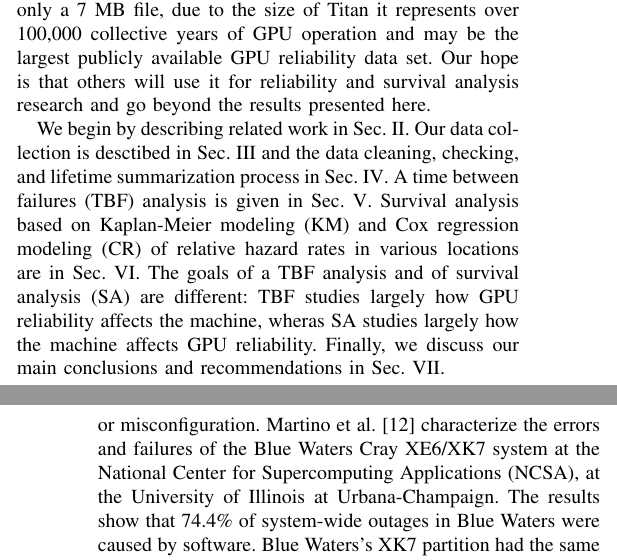
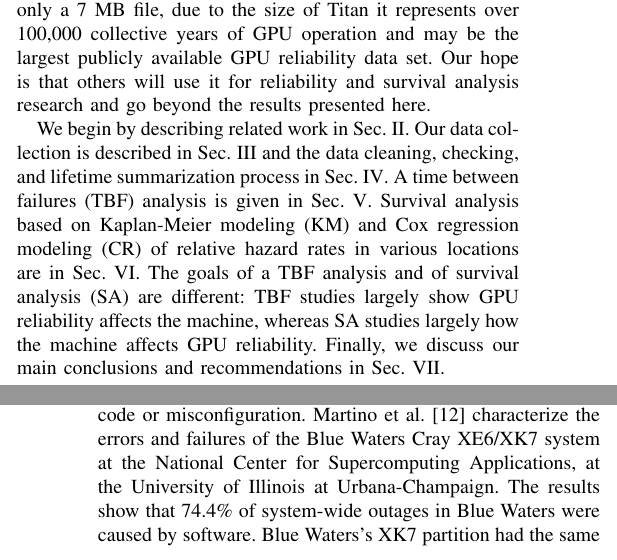
Before and after one commit to olcf/TitanGPULife, a LaTeX paper (main.tex, which reads intro.tex, related.tex): two parts of the columns of pages 1 and 3 of 11, joined at a grey line, cut so that both start at the same text. Compiled offline with pdfLaTeX; a missing font is replaced by an installed copy or a similar font; a LaTeX package or settings file that is missing is left out.

Commit message:
mostly typos and two graphs

```diff
--- a/intro.tex
+++ b/intro.tex
@@ -67,14 +67,14 @@ it for reliability and survival analysis research and go beyond the
 results presented here.
 
 We begin by describing related work in Sec.~\ref{section:related}. Our
-data collection is desctibed in Sec.~\ref{section:dataprep} and the
+data collection is described in Sec.~\ref{section:dataprep} and the
 data cleaning, checking, and lifetime summarization process in
 Sec.~\ref{section:dataclean}. A time between failures (TBF) analysis
 is given in Sec.~\ref{section:tbf}. Survival analysis based on
 Kaplan-Meier modeling (KM) and Cox regression modeling (CR) of
 relative hazard rates in various locations are in
 Sec.~\ref{section:survival}. The goals of a TBF analysis and of
-survival analysis (SA) are different: TBF studies largely how GPU
-reliability affects the machine, wheras SA studies largely how the
+survival analysis (SA) are different: TBF studies largely show GPU
+reliability affects the machine, whereas SA studies largely how the
 machine affects GPU reliability.  Finally, we discuss our main
 conclusions and recommendations in Sec.~\ref{section:discussion}.
--- a/related.tex
+++ b/related.tex
@@ -35,5 +35,5 @@ Both approaches, Bautista-Gomez et al. and Tiwari et al., aim at dealing with th
 
 Other work in characterizing supercomputer faults, errors and failures focuses on the various other systems deployed around the world, primarily at US Department of Energy laboratories.
 %
-Di et al.~\cite{8809553} develop an in-depth understanding of failure characteristics of the IBM Blue Gene/Q Mira system at Argonne National Laboratory. This work shows that 99.4\% of job failures are due to user behavior, such as errors in the code or misconfiguration. Martino et al.~\cite{6903615} characterize the errors and failures of the Blue Waters Cray XE6/XK7 system at the National Center for Supercomputing Applications (NCSA), at the University of Illinois at Urbana-Champaign. The results show that 74.4\% of system-wide outages in Blue Waters were caused by software. Blue Waters's XK7 partition had the same architecture as Titan, but did not experience the same GPU failure mode detailed in this paper.
+Di et al.~\cite{8809553} develop an in-depth understanding of failure characteristics of the IBM Blue Gene/Q Mira system at Argonne National Laboratory. This work shows that 99.4\% of job failures are due to user behavior, such as errors in the code or misconfiguration. Martino et al.~\cite{6903615} characterize the errors and failures of the Blue Waters Cray XE6/XK7 system at the National Center for Supercomputing Applications, at the University of Illinois at Urbana-Champaign. The results show that 74.4\% of system-wide outages in Blue Waters were caused by software. Blue Waters's XK7 partition had the same architecture as Titan, but did not experience the same GPU failure mode detailed in this paper.
 % Interesting ... do we know why?
```
Also changed, not shown: dataclean.tex (+1 -1 lines), dataprep.tex (+1 -1 lines), discussion.tex (+1 -1 lines), survival.tex (+1 -1 lines), tbf.tex (+1 -1 lines), figs/attention_intervals001.pdf, figs/chronology001.pdf, related.tex (2 more changed lines).
